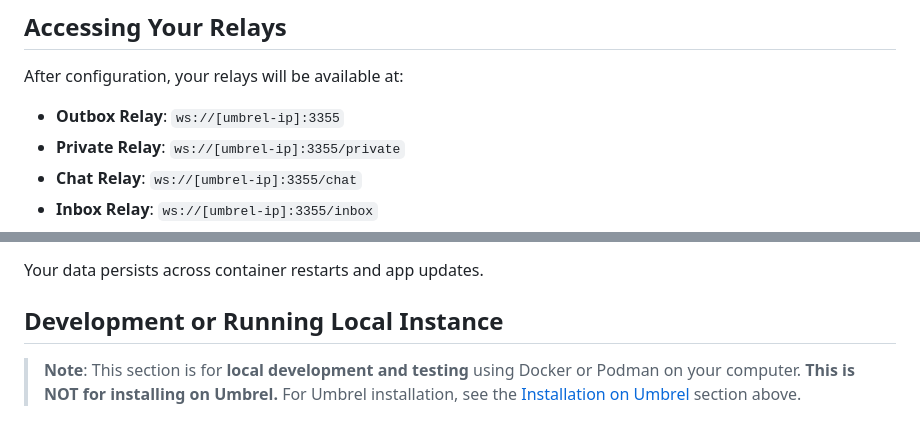
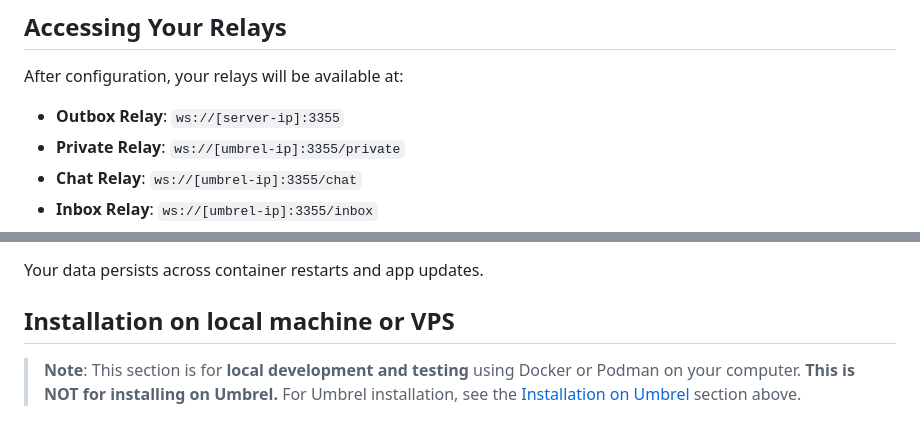
Before and after one commit to Letdown2491/haven-kit, a Markdown page: README.md, 2 parts joined by grey strips. Drawn GitHub-style.

```diff
--- a/README.md
+++ b/README.md
@@ -143,7 +143,7 @@ Example:
 
 After configuration, your relays will be available at:
 
-- **Outbox Relay**: `ws://[umbrel-ip]:3355`
+- **Outbox Relay**: `ws://[server-ip]:3355`
 - **Private Relay**: `ws://[umbrel-ip]:3355/private`
 - **Chat Relay**: `ws://[umbrel-ip]:3355/chat`
 - **Inbox Relay**: `ws://[umbrel-ip]:3355/inbox`
@@ -191,7 +191,7 @@ All Haven data is stored in volumes managed by Umbrel:
 
 Your data persists across container restarts and app updates.
 
-## Development or Running Local Instance
+## Installation on local machine or VPS
 
 > **Note**: This section is for **local development and testing** using Docker or Podman on your computer.
 > **This is NOT for installing on Umbrel.** For Umbrel installation, see the [Installation on Umbrel](#installation-on-umbrel) section above.
```
Also changed, not shown: other parts of README.md (+58 -0 lines).
